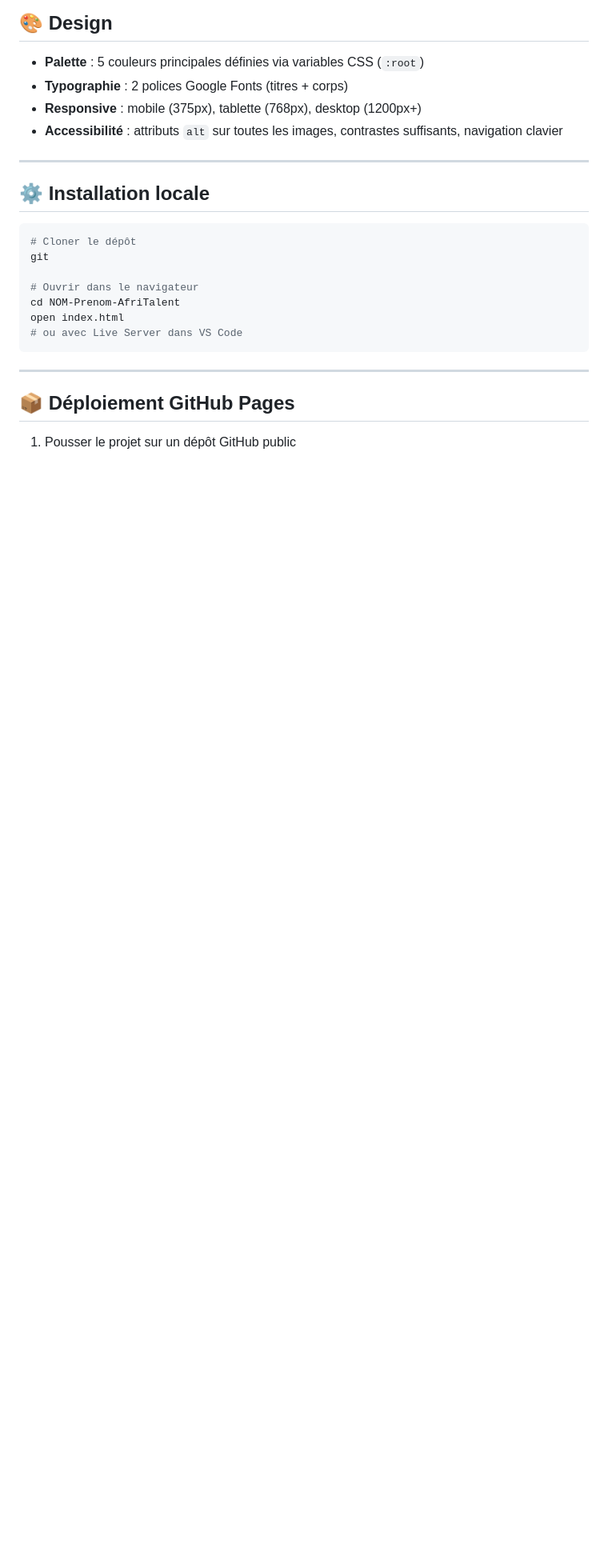
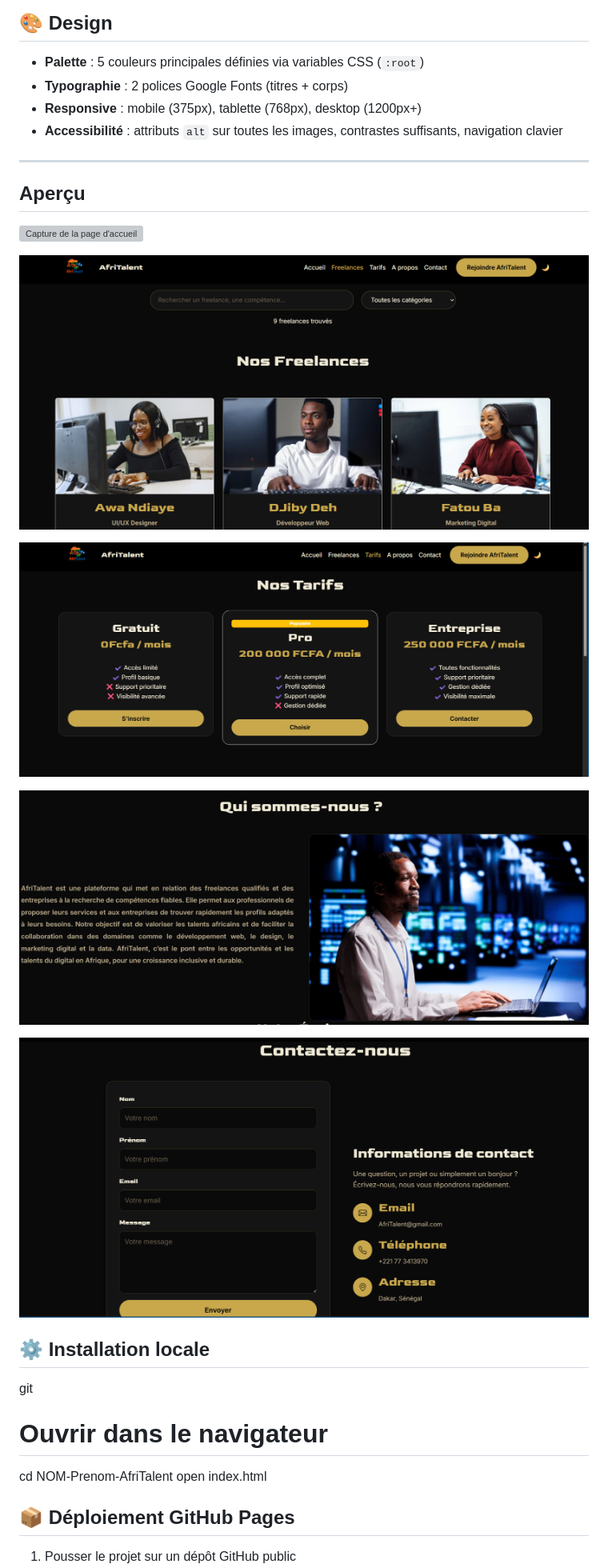
Before and after one commit to mouhameddiom11-ux/DIOM-MOUHAMED-AFRITALENT, a Markdown page: docs/README.md, the part around one of its changes. Shown at 80% size. GitHub-like rendering; pictures changed too: images/aboutCaptured'écran .png (added), images/capture tarif.png (added), images/contactCaptured'écran .png (added); blank space fills up the shorter version; grey boxes are pictures that could not be loaded.

````diff
--- a/docs/README.md
+++ b/docs/README.md
@@ -92,20 +92,26 @@ NOM-Prenom-AfriTalent/
 - **Accessibilité** : attributs `alt` sur toutes les images, contrastes suffisants, navigation clavier
 
 ---
+## Aperçu
+
+![Capture de la page d'accueil](../images/Captureindex.png)
+
+![capture de la page freelances](../images/freelancecapture.png)
+
+ ![capture de la page tarif](../images/capture%20tarif.png)
+
+ ![capture de la page a propos](../images/aboutCaptured'écran%20.png)
+
+ ![capture de la page contact](../images/contactCaptured'écran%20.png)
 
 ## ⚙️ Installation locale
 
-```bash
-# Cloner le dépôt
 git
 
 # Ouvrir dans le navigateur
 cd NOM-Prenom-AfriTalent
 open index.html
-# ou avec Live Server dans VS Code
-```
 
----
 
 ## 📦 Déploiement GitHub Pages
 
````
Also changed, not shown: other parts of docs/README.md (+3 -3 lines), 6 other files.
